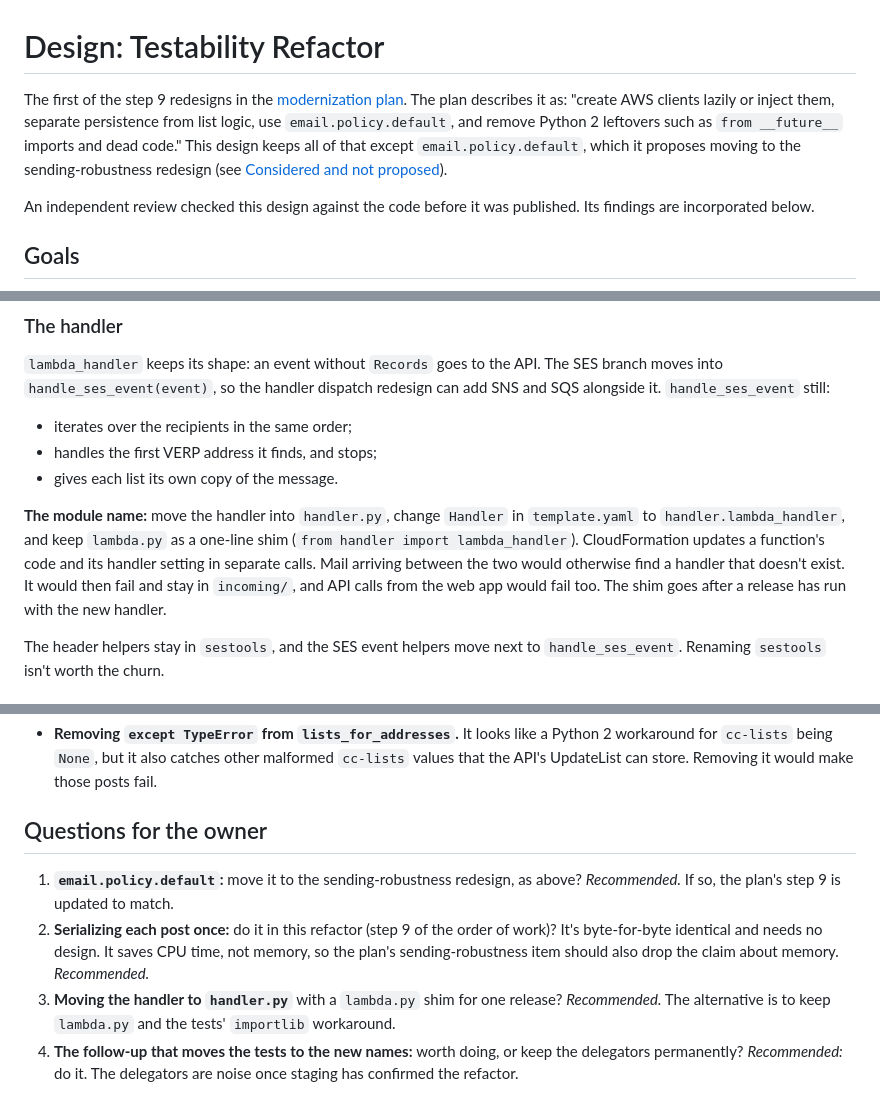
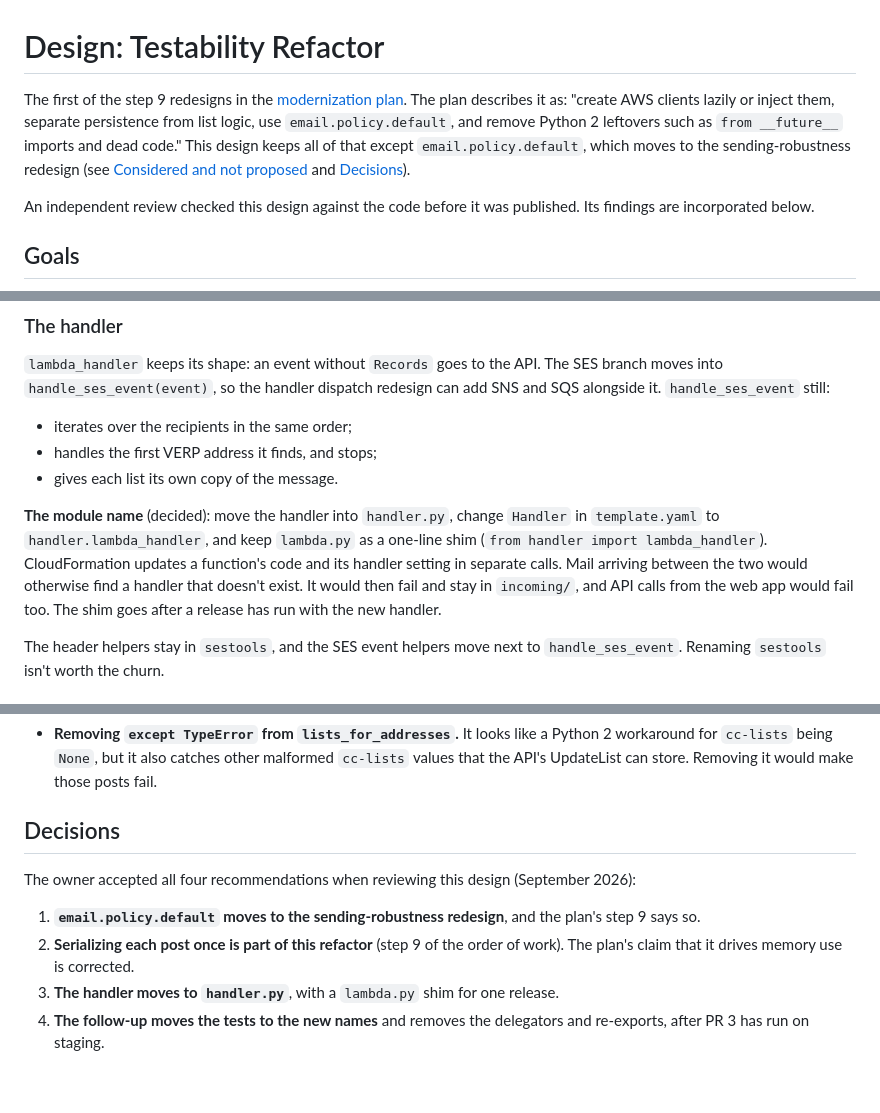
Before and after one commit to ilg/LambdaMLM, a Markdown page: docs/design/testability-refactor.md, 3 parts joined by grey strips. GitHub-like rendering.

Commit message:
Record the owner's decisions on the testability design.
All four recommendations were accepted. The plan's step 9 now moves
email.policy.default to sending robustness, corrects the claim that
per-recipient serialization drives memory use, and lists serializing
once under the testability refactor.

Co-Authored-By: Claude Opus 5.5 <noreply@anthropic.com>

```diff
--- a/docs/design/testability-refactor.md
+++ b/docs/design/testability-refactor.md
@@ -1,6 +1,6 @@
 # Design: Testability Refactor
 
-The first of the step 9 redesigns in the [modernization plan](../modernization-plan.md). The plan describes it as: "create AWS clients lazily or inject them, separate persistence from list logic, use `email.policy.default`, and remove Python 2 leftovers such as `from __future__` imports and dead code." This design keeps all of that except `email.policy.default`, which it proposes moving to the sending-robustness redesign (see [Considered and not proposed](#considered-and-not-proposed)).
+The first of the step 9 redesigns in the [modernization plan](../modernization-plan.md). The plan describes it as: "create AWS clients lazily or inject them, separate persistence from list logic, use `email.policy.default`, and remove Python 2 leftovers such as `from __future__` imports and dead code." This design keeps all of that except `email.policy.default`, which moves to the sending-robustness redesign (see [Considered and not proposed](#considered-and-not-proposed) and [Decisions](#decisions)).
 
 An independent review checked this design against the code before it was published. Its findings are incorporated below.
 
@@ -244,7 +244,7 @@ This saves CPU time, not memory. Measured with `tracemalloc`, a 1.5 MB post to 5
 - handles the first VERP address it finds, and stops;
 - gives each list its own copy of the message.
 
-**The module name:** move the handler into `handler.py`, change `Handler` in `template.yaml` to `handler.lambda_handler`, and keep `lambda.py` as a one-line shim (`from handler import lambda_handler`). CloudFormation updates a function's code and its handler setting in separate calls. Mail arriving between the two would otherwise find a handler that doesn't exist. It would then fail and stay in `incoming/`, and API calls from the web app would fail too. The shim goes after a release has run with the new handler.
+**The module name** (decided): move the handler into `handler.py`, change `Handler` in `template.yaml` to `handler.lambda_handler`, and keep `lambda.py` as a one-line shim (`from handler import lambda_handler`). CloudFormation updates a function's code and its handler setting in separate calls. Mail arriving between the two would otherwise find a handler that doesn't exist. It would then fail and stay in `incoming/`, and API calls from the web app would fail too. The shim goes after a release has run with the new handler.
 
 The header helpers stay in `sestools`, and the SES event helpers move next to `handle_ses_event`. Renaming `sestools` isn't worth the churn.
 
@@ -351,9 +351,11 @@ Each item is one commit. They're grouped into three PRs, so each can be deployed
 - **Dependency injection throughout.** See [Lazy AWS clients](#lazy-aws-clients).
 - **Removing `except TypeError` from `lists_for_addresses`.** It looks like a Python 2 workaround for `cc-lists` being `None`, but it also catches other malformed `cc-lists` values that the API's UpdateList can store. Removing it would make those posts fail.
 
-## Questions for the owner
+## Decisions
 
-1. **`email.policy.default`:** move it to the sending-robustness redesign, as above? *Recommended.* If so, the plan's step 9 is updated to match.
-2. **Serializing each post once:** do it in this refactor (step 9 of the order of work)? It's byte-for-byte identical and needs no design. It saves CPU time, not memory, so the plan's sending-robustness item should also drop the claim about memory. *Recommended.*
-3. **Moving the handler to `handler.py`** with a `lambda.py` shim for one release? *Recommended.* The alternative is to keep `lambda.py` and the tests' `importlib` workaround.
-4. **The follow-up that moves the tests to the new names:** worth doing, or keep the delegators permanently? *Recommended:* do it. The delegators are noise once staging has confirmed the refactor.
+The owner accepted all four recommendations when reviewing this design (September 2026):
+
+1. **`email.policy.default` moves to the sending-robustness redesign**, and the plan's step 9 says so.
+2. **Serializing each post once is part of this refactor** (step 9 of the order of work). The plan's claim that it drives memory use is corrected.
+3. **The handler moves to `handler.py`**, with a `lambda.py` shim for one release.
+4. **The follow-up moves the tests to the new names** and removes the delegators and re-exports, after PR 3 has run on staging.
```
Also changed, not shown: docs/modernization-plan.md (+3 -2 lines).
